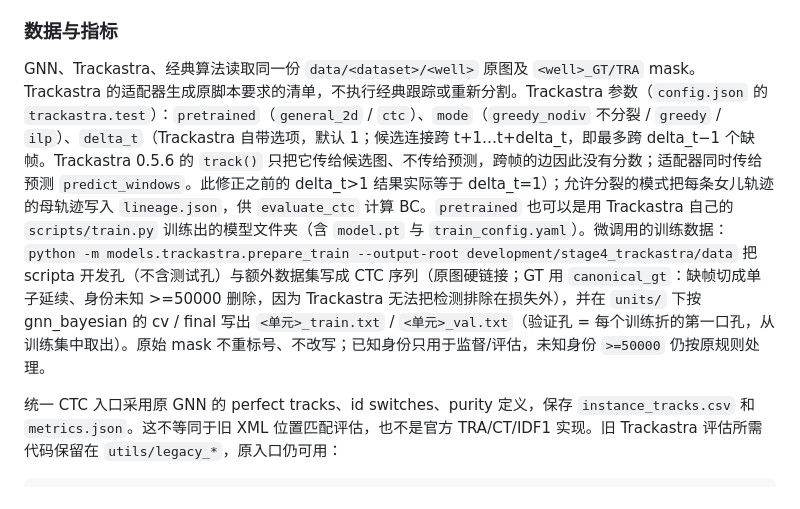
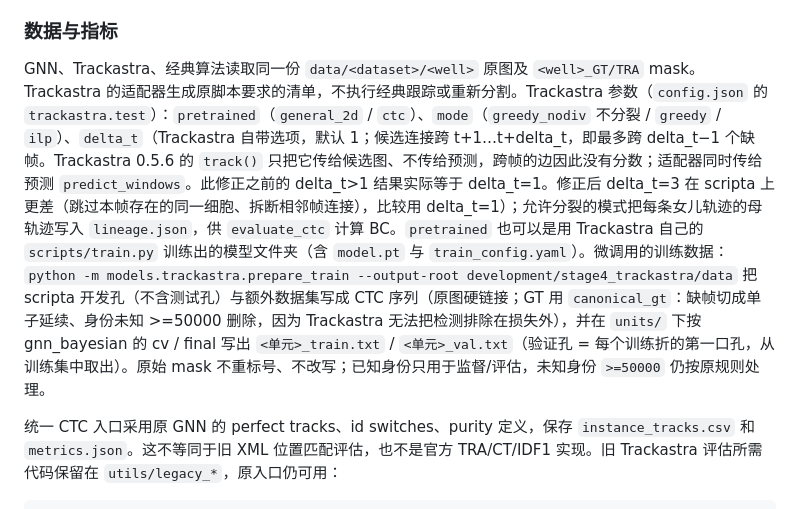
Before and after one commit to Luooops/cell_tracking, a Markdown page: README.md, the part around the change. Drawn GitHub-style.

```diff
--- a/README.md
+++ b/README.md
@@ -99,7 +99,7 @@ python evaluate.py --output-root outputs/scripta_data/compare_v1 --compare outpu
 
 ### 数据与指标
 
-GNN、Trackastra、经典算法读取同一份 `data/<dataset>/<well>` 原图及 `<well>_GT/TRA` mask。Trackastra 的适配器生成原脚本要求的清单，不执行经典跟踪或重新分割。Trackastra 参数（`config.json` 的 `trackastra.test`）：`pretrained`（`general_2d` / `ctc`）、`mode`（`greedy_nodiv` 不分裂 / `greedy` / `ilp`）、`delta_t`（Trackastra 自带选项，默认 1；候选连接跨 t+1…t+delta_t，即最多跨 delta_t−1 个缺帧。Trackastra 0.5.6 的 `track()` 只把它传给候选图、不传给预测，跨帧的边因此没有分数；适配器同时传给预测 `predict_windows`。此修正之前的 delta_t>1 结果实际等于 delta_t=1）；允许分裂的模式把每条女儿轨迹的母轨迹写入 `lineage.json`，供 `evaluate_ctc` 计算 BC。`pretrained` 也可以是用 Trackastra 自己的 `scripts/train.py` 训练出的模型文件夹（含 `model.pt` 与 `train_config.yaml`）。微调用的训练数据：`python -m models.trackastra.prepare_train --output-root development/stage4_trackastra/data` 把 scripta 开发孔（不含测试孔）与额外数据集写成 CTC 序列（原图硬链接；GT 用 `canonical_gt`：缺帧切成单子延续、身份未知 >=50000 删除，因为 Trackastra 无法把检测排除在损失外），并在 `units/` 下按 gnn_bayesian 的 cv / final 写出 `<单元>_train.txt` / `<单元>_val.txt`（验证孔 = 每个训练折的第一口孔，从训练集中取出）。原始 mask 不重标号、不改写；已知身份只用于监督/评估，未知身份 `>=50000` 仍按原规则处理。
+GNN、Trackastra、经典算法读取同一份 `data/<dataset>/<well>` 原图及 `<well>_GT/TRA` mask。Trackastra 的适配器生成原脚本要求的清单，不执行经典跟踪或重新分割。Trackastra 参数（`config.json` 的 `trackastra.test`）：`pretrained`（`general_2d` / `ctc`）、`mode`（`greedy_nodiv` 不分裂 / `greedy` / `ilp`）、`delta_t`（Trackastra 自带选项，默认 1；候选连接跨 t+1…t+delta_t，即最多跨 delta_t−1 个缺帧。Trackastra 0.5.6 的 `track()` 只把它传给候选图、不传给预测，跨帧的边因此没有分数；适配器同时传给预测 `predict_windows`。此修正之前的 delta_t>1 结果实际等于 delta_t=1。修正后 delta_t=3 在 scripta 上更差（跳过本帧存在的同一细胞、拆断相邻帧连接），比较用 delta_t=1）；允许分裂的模式把每条女儿轨迹的母轨迹写入 `lineage.json`，供 `evaluate_ctc` 计算 BC。`pretrained` 也可以是用 Trackastra 自己的 `scripts/train.py` 训练出的模型文件夹（含 `model.pt` 与 `train_config.yaml`）。微调用的训练数据：`python -m models.trackastra.prepare_train --output-root development/stage4_trackastra/data` 把 scripta 开发孔（不含测试孔）与额外数据集写成 CTC 序列（原图硬链接；GT 用 `canonical_gt`：缺帧切成单子延续、身份未知 >=50000 删除，因为 Trackastra 无法把检测排除在损失外），并在 `units/` 下按 gnn_bayesian 的 cv / final 写出 `<单元>_train.txt` / `<单元>_val.txt`（验证孔 = 每个训练折的第一口孔，从训练集中取出）。原始 mask 不重标号、不改写；已知身份只用于监督/评估，未知身份 `>=50000` 仍按原规则处理。
 
 统一 CTC 入口采用原 GNN 的 perfect tracks、id switches、purity 定义，保存 `instance_tracks.csv` 和 `metrics.json`。这不等同于旧 XML 位置匹配评估，也不是官方 TRA/CT/IDF1 实现。旧 Trackastra 评估所需代码保留在 `utils/legacy_*`，原入口仍可用：
 
```
Also changed, not shown: models/trackastra/README.md (+4 -1 lines).
